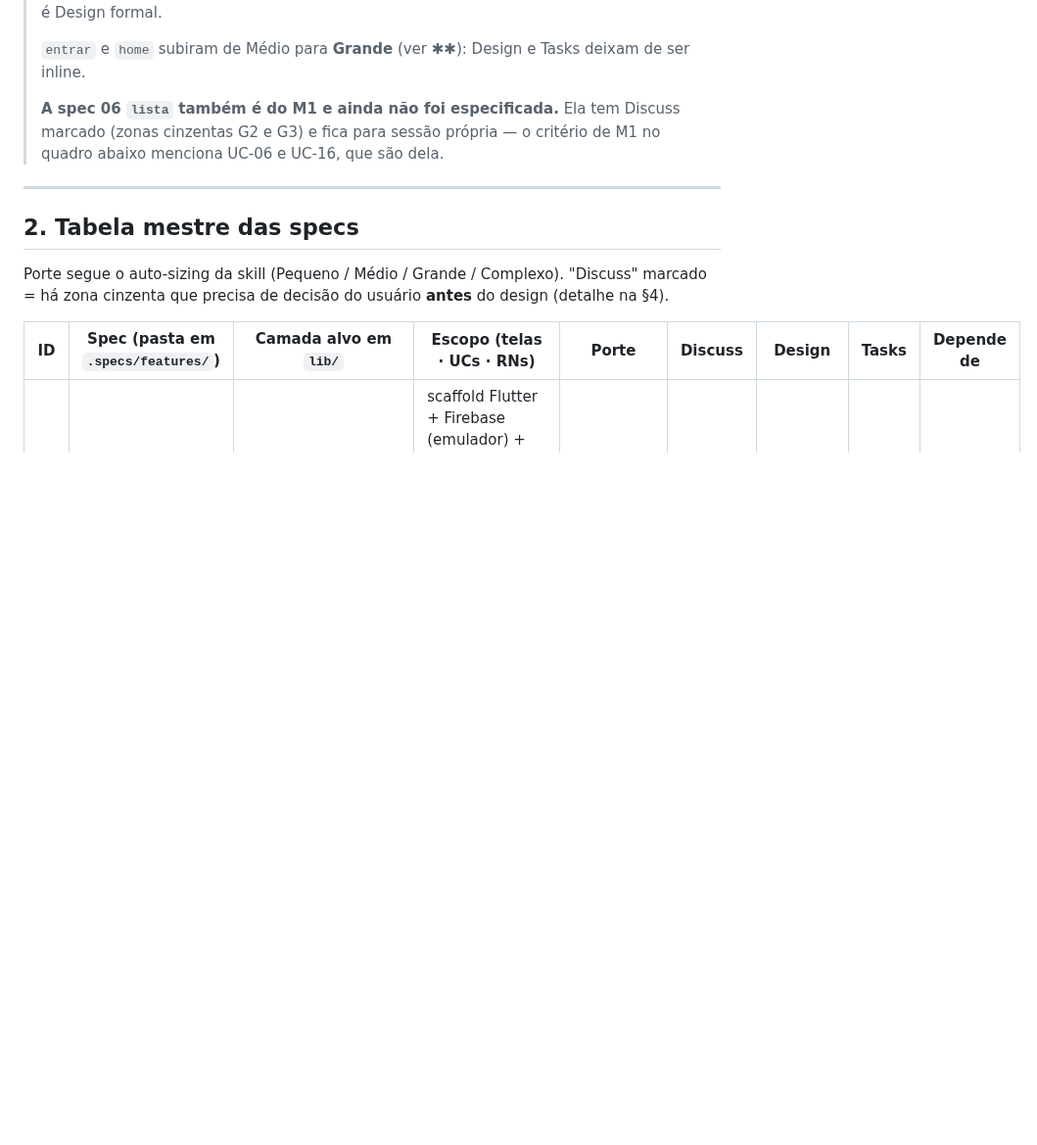
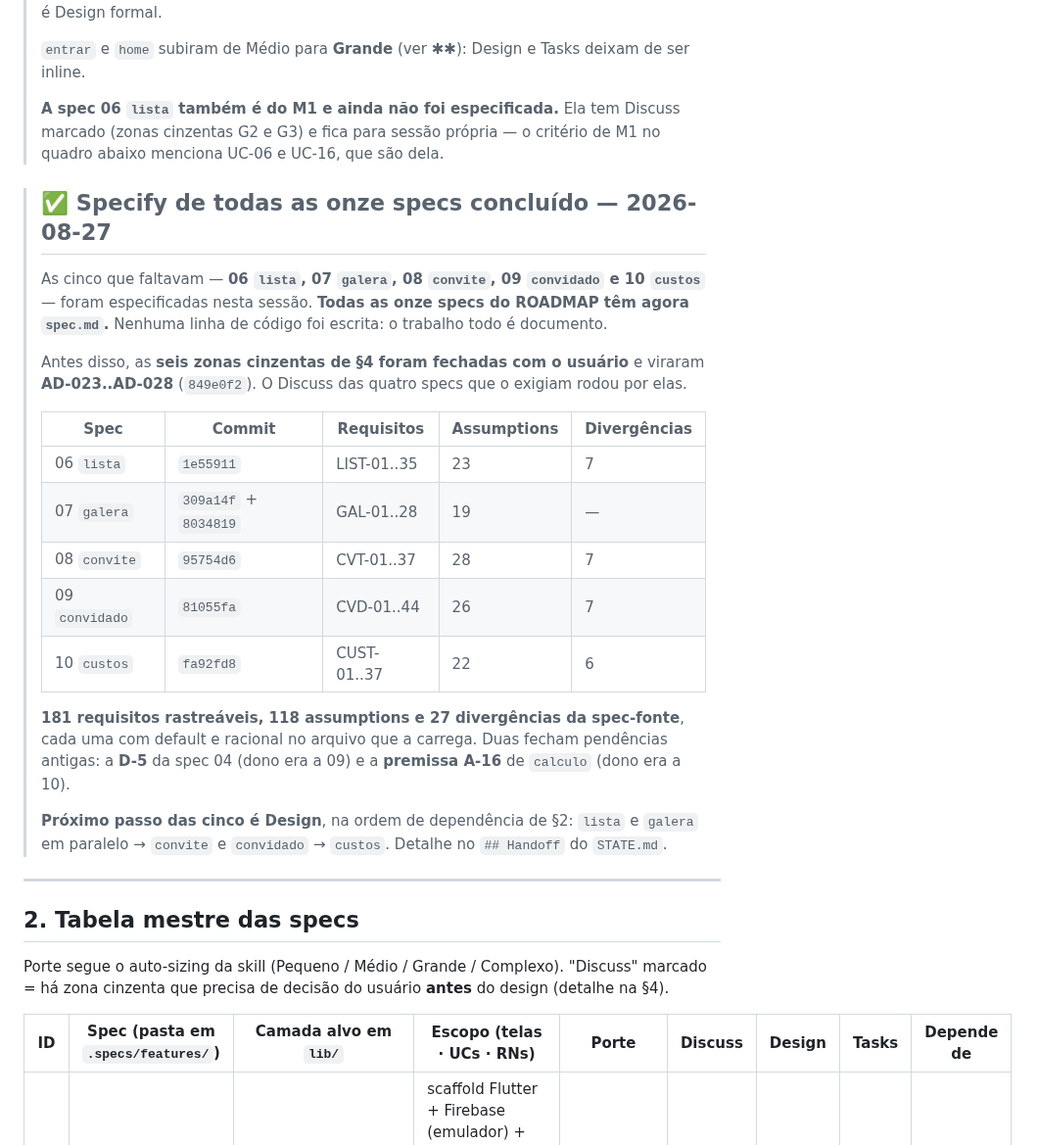
Before and after one commit to danilolucari/bora, a Markdown page: .specs/ROADMAP.md, the part around one of its changes. Shown at 98% size. GitHub-like rendering; blank space fills up the shorter version.

```diff
--- a/.specs/ROADMAP.md
+++ b/.specs/ROADMAP.md
@@ -71,6 +71,31 @@ Dentro de M0, `design-system` e `calculo` são independentes — podem andar em
 > menciona UC-06 e UC-16, que são dela.
 
 
+> ## ✅ Specify de todas as onze specs concluído — 2026-08-27
+>
+> As cinco que faltavam — **06 `lista`, 07 `galera`, 08 `convite`, 09 `convidado` e
+> 10 `custos`** — foram especificadas nesta sessão. **Todas as onze specs do ROADMAP têm
+> agora `spec.md`.** Nenhuma linha de código foi escrita: o trabalho todo é documento.
+>
+> Antes disso, as **seis zonas cinzentas de §4 foram fechadas com o usuário** e viraram
+> **AD-023..AD-028** (`849e0f2`). O Discuss das quatro specs que o exigiam rodou por elas.
+>
+> | Spec | Commit | Requisitos | Assumptions | Divergências |
+> |---|---|---|---|---|
+> | 06 `lista` | `1e55911` | LIST-01..35 | 23 | 7 |
+> | 07 `galera` | `309a14f` + `8034819` | GAL-01..28 | 19 | — |
+> | 08 `convite` | `95754d6` | CVT-01..37 | 28 | 7 |
+> | 09 `convidado` | `81055fa` | CVD-01..44 | 26 | 7 |
+> | 10 `custos` | `fa92fd8` | CUST-01..37 | 22 | 6 |
+>
+> **181 requisitos rastreáveis, 118 assumptions e 27 divergências da spec-fonte**, cada
+> uma com default e racional no arquivo que a carrega. Duas fecham pendências antigas: a
+> **D-5** da spec 04 (dono era a 09) e a **premissa A-16** de `calculo` (dono era a 10).
+>
+> **Próximo passo das cinco é Design**, na ordem de dependência de §2: `lista` e `galera`
+> em paralelo → `convite` e `convidado` → `custos`. Detalhe no `## Handoff` do `STATE.md`.
+
+
 ---
 
 ## 2. Tabela mestre das specs
```
Also changed, not shown: other parts of .specs/ROADMAP.md (+4 -4 lines), .specs/STATE.md (+125 -115 lines).
